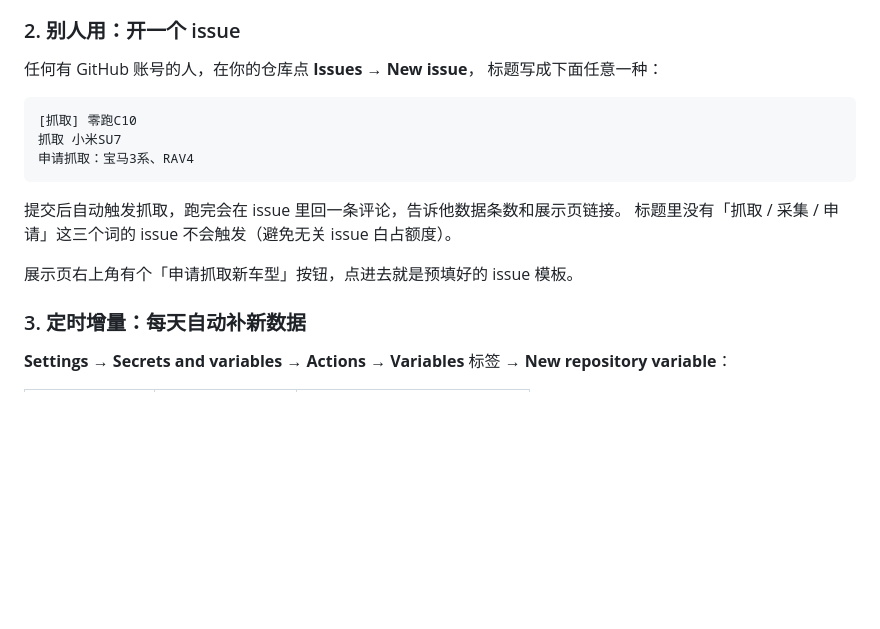
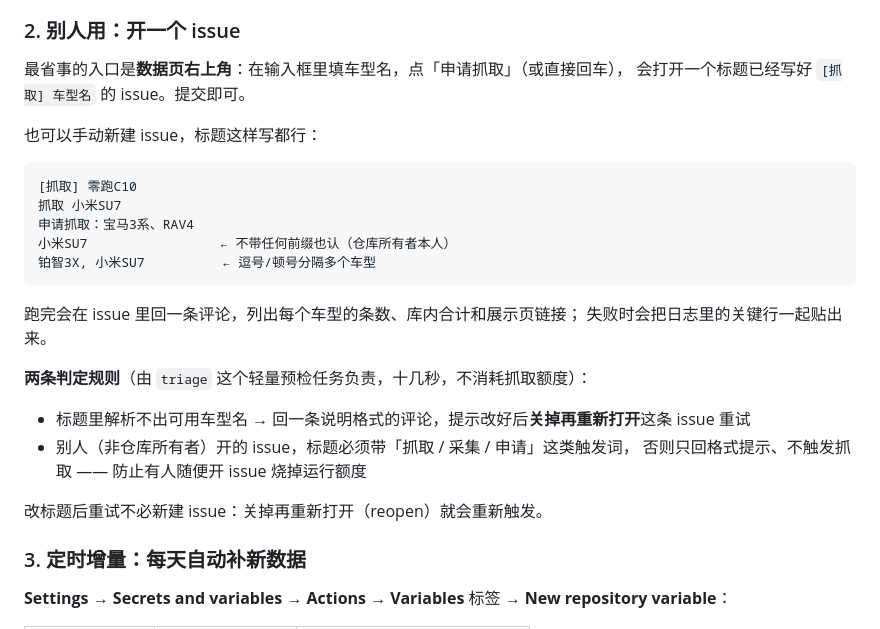
Before and after one commit to kk1231191/autohome-koubei, a Markdown page: DEPLOY_GITHUB.md, the part around the change. Drawn GitHub-style; blank space fills up the shorter version.

Commit message:
docs: issue 用法改为「页面输入框 + 预检」新规则

````diff
--- a/DEPLOY_GITHUB.md
+++ b/DEPLOY_GITHUB.md
@@ -132,19 +132,29 @@ Actions 页面 → Run workflow → 填车型名。参数支持：
 
 ### 2. 别人用：开一个 issue
 
-任何有 GitHub 账号的人，在你的仓库点 **Issues** → **New issue**，
-标题写成下面任意一种：
+最省事的入口是**数据页右上角**：在输入框里填车型名，点「申请抓取」（或直接回车），
+会打开一个标题已经写好 `[抓取] 车型名` 的 issue。提交即可。
+
+也可以手动新建 issue，标题这样写都行：
 
 ```
 [抓取] 零跑C10
 抓取 小米SU7
 申请抓取：宝马3系、RAV4
+小米SU7                 ← 不带任何前缀也认（仓库所有者本人）
+铂智3X, 小米SU7          ← 逗号/顿号分隔多个车型
 ```
 
-提交后自动触发抓取，跑完会在 issue 里回一条评论，告诉他数据条数和展示页链接。
-标题里没有「抓取 / 采集 / 申请」这三个词的 issue 不会触发（避免无关 issue 白占额度）。
+跑完会在 issue 里回一条评论，列出每个车型的条数、库内合计和展示页链接；
+失败时会把日志里的关键行一起贴出来。
 
-展示页右上角有个「申请抓取新车型」按钮，点进去就是预填好的 issue 模板。
+**两条判定规则**（由 `triage` 这个轻量预检任务负责，十几秒，不消耗抓取额度）：
+
+- 标题里解析不出可用车型名 → 回一条说明格式的评论，提示改好后**关掉再重新打开**这条 issue 重试
+- 别人（非仓库所有者）开的 issue，标题必须带「抓取 / 采集 / 申请」这类触发词，
+  否则只回格式提示、不触发抓取 —— 防止有人随便开 issue 烧掉运行额度
+
+改标题后重试不必新建 issue：关掉再重新打开（reopen）就会重新触发。
 
 ### 3. 定时增量：每天自动补新数据
 
````
